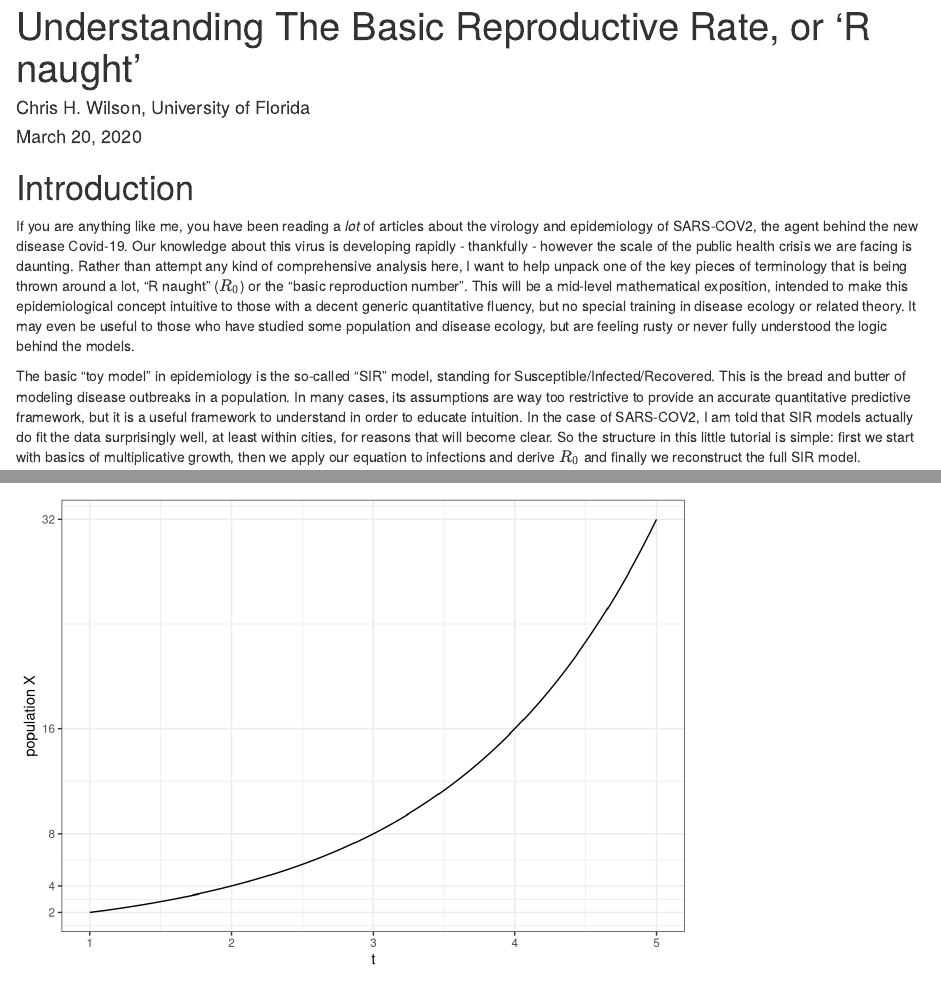
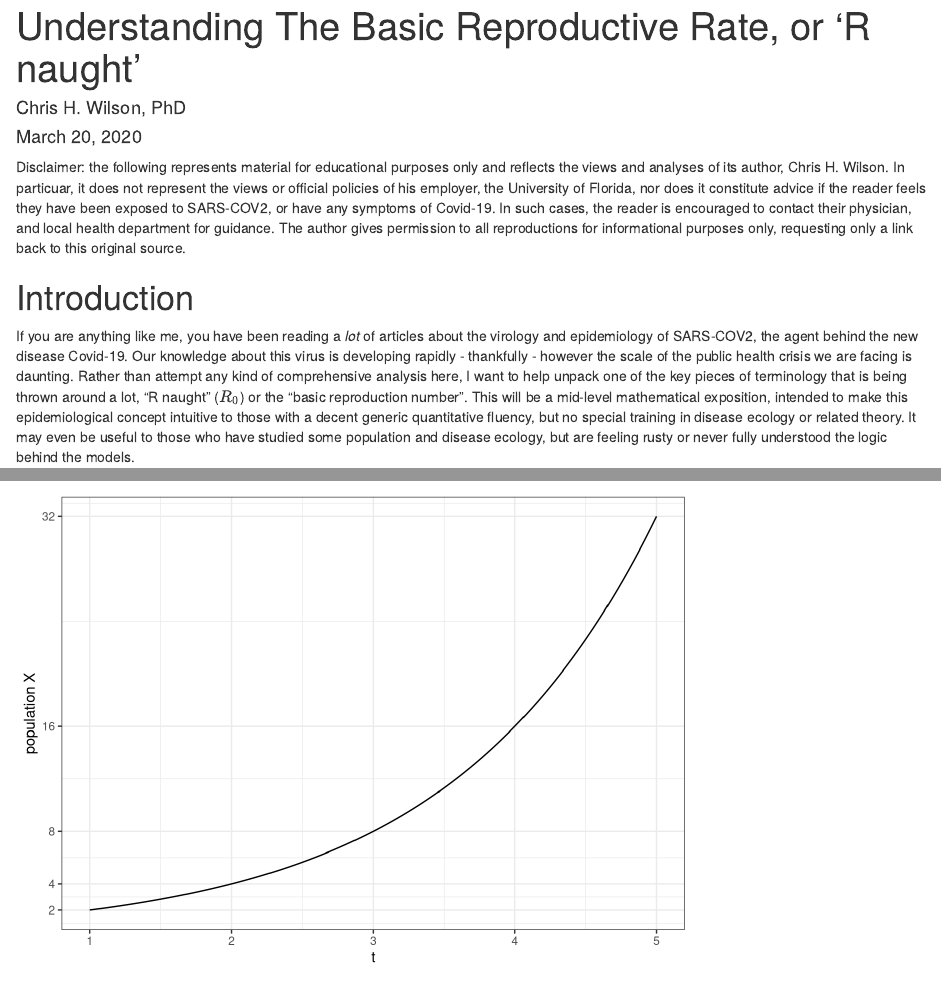
Before and after one commit to chwilson/multiplicative, an R Markdown document (R_0.Rmd): the page in a window 1100 px wide, from its top, and a second part further down, joined at a grey line. Rendered offline with R 4.5, knitr and Pandoc, with nearby package versions.

Commit message:
New edits

````diff
--- a/R_0.Rmd
+++ b/R_0.Rmd
@@ -1,6 +1,6 @@
 ---
 title: "Understanding The Basic Reproductive Rate, or 'R naught'"
-author: "Chris H. Wilson, University of Florida"
+author: "Chris H. Wilson, PhD"
 date: "March 20, 2020"
 output:
   html_document: default
@@ -12,6 +12,7 @@ output:
 knitr::opts_chunk$set(echo = TRUE)
 library(dplyr); library(ggplot2)
 ```
+Disclaimer: the following represents material for educational purposes only and reflects the views and analyses of its author, Chris H. Wilson. In particuar, it does not represent the views or official policies of his employer, the University of Florida, nor does it constitute advice if the reader feels they have been exposed to SARS-COV2, or have any symptoms of Covid-19. In such cases, the reader is encouraged to contact their physician, and local health department for guidance. The author gives permission to all reproductions for informational purposes only, requesting only a link back to this original source.
 
 # Introduction
 
````
